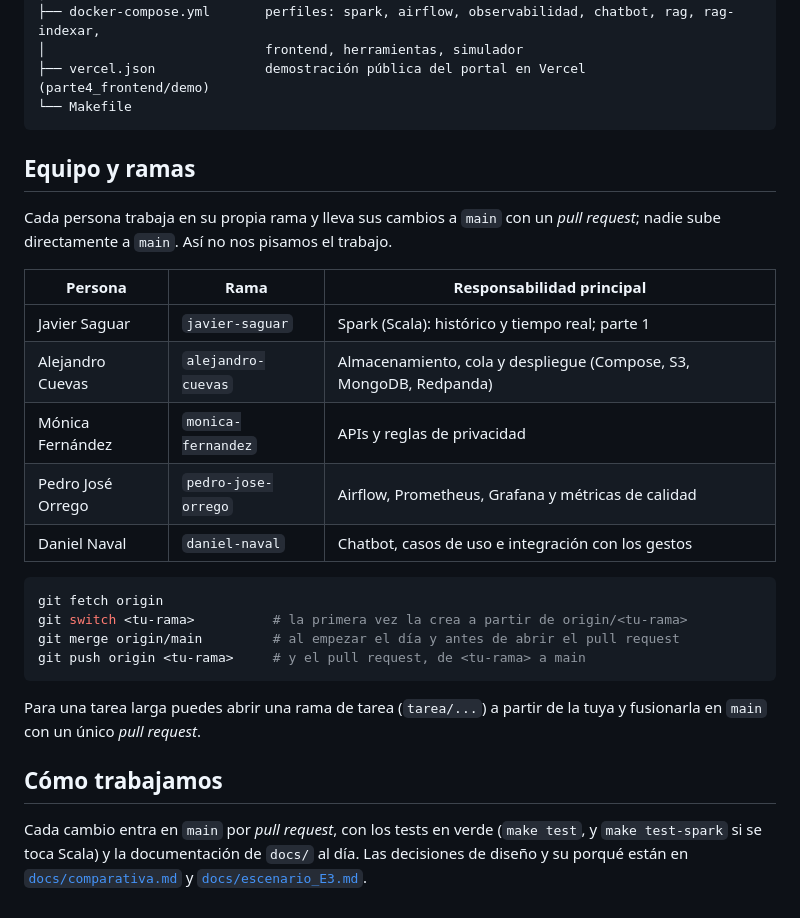
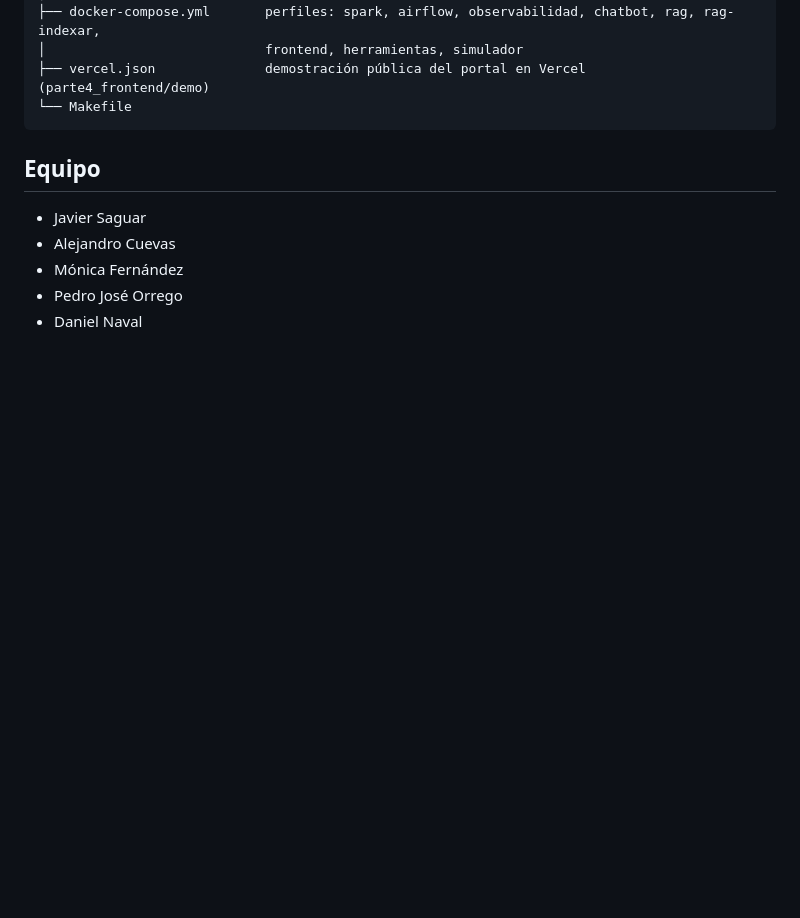
Before and after one commit to javiersaguar/PIDS-Proyecto1, a Markdown page: README.md, the part around the change. GitHub-like rendering; blank space fills up the shorter version.

Commit message:
README: equipo sin reparto de ramas; gestos con Mistral

````diff
--- a/README.md
+++ b/README.md
@@ -209,32 +209,10 @@ con su contraseña; ningún otro servicio sale del equipo.
 └── Makefile
 ```
 
-## Equipo y ramas
+## Equipo
 
-Cada persona trabaja en su propia rama y lleva sus cambios a `main` con un *pull request*; nadie sube
-directamente a `main`. Así no nos pisamos el trabajo.
-
-| Persona | Rama | Responsabilidad principal |
-|---|---|---|
-| Javier Saguar | `javier-saguar` | Spark (Scala): histórico y tiempo real; parte 1 |
-| Alejandro Cuevas | `alejandro-cuevas` | Almacenamiento, cola y despliegue (Compose, S3, MongoDB, Redpanda) |
-| Mónica Fernández | `monica-fernandez` | APIs y reglas de privacidad |
-| Pedro José Orrego | `pedro-jose-orrego` | Airflow, Prometheus, Grafana y métricas de calidad |
-| Daniel Naval | `daniel-naval` | Chatbot, casos de uso e integración con los gestos |
-
-
-```bash
-git fetch origin
-git switch <tu-rama>          # la primera vez la crea a partir de origin/<tu-rama>
-git merge origin/main         # al empezar el día y antes de abrir el pull request
-git push origin <tu-rama>     # y el pull request, de <tu-rama> a main
-```
-
-Para una tarea larga puedes abrir una rama de tarea (`tarea/...`) a partir de la tuya y fusionarla en `main`
-con un único *pull request*.
-
-## Cómo trabajamos
-
-Cada cambio entra en `main` por *pull request*, con los tests en verde (`make test`, y `make test-spark` si se
-toca Scala) y la documentación de `docs/` al día. Las decisiones de diseño y su porqué están en
-[`docs/comparativa.md`](docs/comparativa.md) y [`docs/escenario_E3.md`](docs/escenario_E3.md).
+- Javier Saguar
+- Alejandro Cuevas
+- Mónica Fernández
+- Pedro José Orrego
+- Daniel Naval
````
Also changed, not shown: integracion/README.md (+1 -1 lines).
